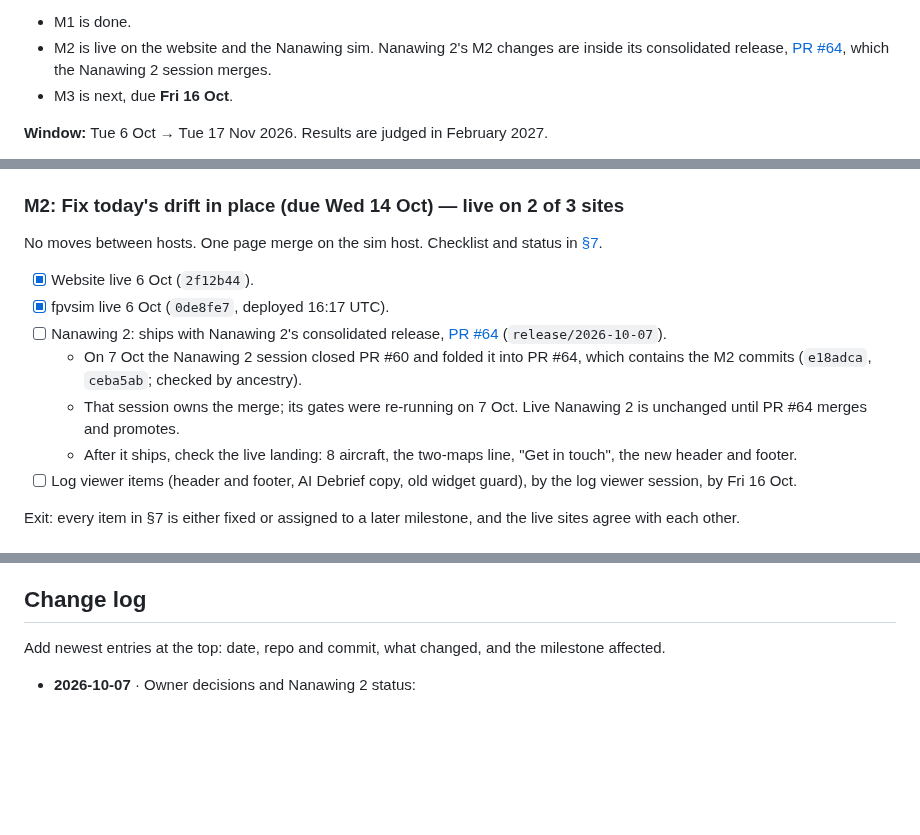
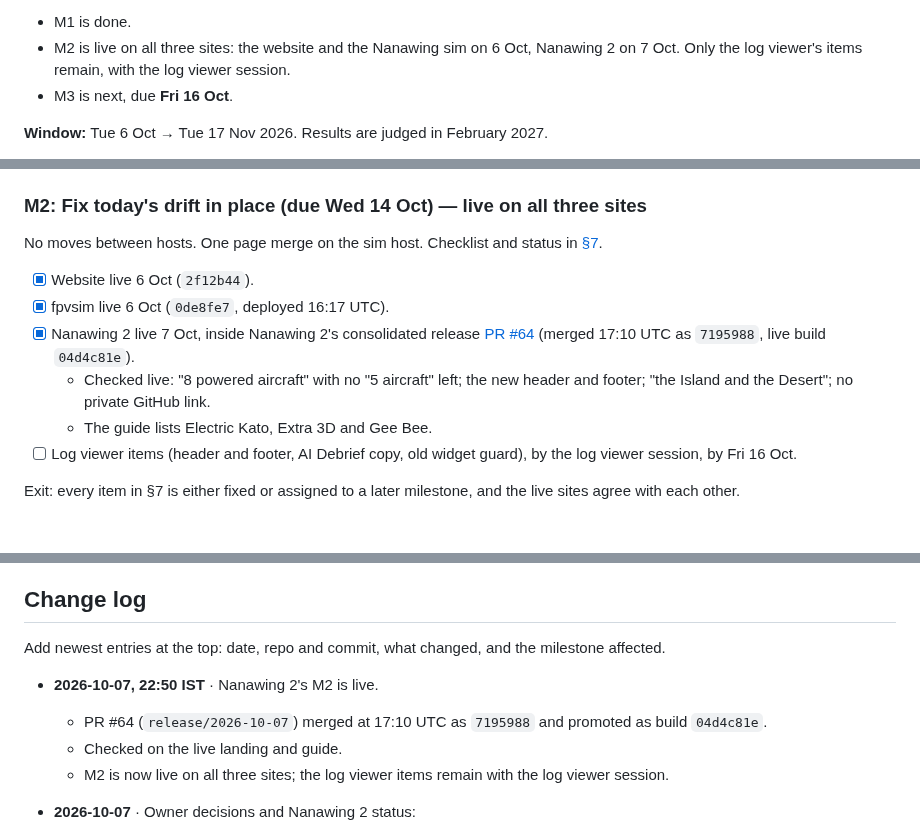
Before and after one commit to narenana/narenana-website, a Markdown page: docs/site-consolidation-plan.md, 3 parts joined by grey strips. GitHub-like rendering; blank space fills up the shorter version.

Commit message:
[skip ci] docs(plan): Nanawing 2 M2 live (PR #64, build 04d4c81e); M2 done on all three sites
Co-Authored-By: Claude Opus 5.5 <noreply@anthropic.com>

```diff
--- a/docs/site-consolidation-plan.md
+++ b/docs/site-consolidation-plan.md
@@ -4,5 +4,5 @@
 - M1 is done.
-- M2 is live on the website and the Nanawing sim. Nanawing 2's M2 changes are inside its consolidated release, [PR #64](https://github.com/narenana/nanawing2/pull/64), which the Nanawing 2 session merges.
+- M2 is live on all three sites: the website and the Nanawing sim on 6 Oct, Nanawing 2 on 7 Oct. Only the log viewer's items remain, with the log viewer session.
 - M3 is next, due **Fri 16 Oct**.
 
 **Window:** Tue 6 Oct → Tue 17 Nov 2026. Results are judged in February 2027.
@@ -144,16 +144,15 @@ Rough effort: M2 2–3 days, M3 5–7 days, M4 2–3 days, M5 4–6 days, M6 1
 - [x] Baseline numbers recorded ([§10](#10-measurement)).
 - [x] The "update this plan" rule added to all four repos (`CLAUDE.md` and `AGENTS.md`), as docs-only `[skip ci]` commits.
 
-### M2: Fix today's drift in place (due Wed 14 Oct) — live on 2 of 3 sites
+### M2: Fix today's drift in place (due Wed 14 Oct) — live on all three sites
 
 No moves between hosts. One page merge on the sim host. Checklist and status in [§7](#7-live-inconsistencies-to-fix-m2).
 
 - [x] Website live 6 Oct (`2f12b44`).
 - [x] fpvsim live 6 Oct (`0de8fe7`, deployed 16:17 UTC).
-- [ ] Nanawing 2: ships with Nanawing 2's consolidated release, [PR #64](https://github.com/narenana/nanawing2/pull/64) (`release/2026-10-07`).
-  - On 7 Oct the Nanawing 2 session closed PR #60 and folded it into PR #64, which contains the M2 commits (`e18adca`, `ceba5ab`; checked by ancestry).
-  - That session owns the merge; its gates were re-running on 7 Oct. Live Nanawing 2 is unchanged until PR #64 merges and promotes.
-  - After it ships, check the live landing: 8 aircraft, the two-maps line, "Get in touch", the new header and footer.
+- [x] Nanawing 2 live 7 Oct, inside Nanawing 2's consolidated release [PR #64](https://github.com/narenana/nanawing2/pull/64) (merged 17:10 UTC as `7195988`, live build `04d4c81e`).
+  - Checked live: "8 powered aircraft" with no "5 aircraft" left; the new header and footer; "the Island and the Desert"; no private GitHub link.
+  - The guide lists Electric Kato, Extra 3D and Gee Bee.
 - [ ] Log viewer items (header and footer, AI Debrief copy, old widget guard), by the log viewer session, by Fri 16 Oct.
 
 Exit: every item in §7 is either fixed or assigned to a later milestone, and the live sites agree with each other.
@@ -419,6 +418,11 @@ Log the cutover dates in GA4 and on `/stats`, so the comparison is honest.
 
 Add newest entries at the top: date, repo and commit, what changed, and the milestone affected.
 
+- **2026-10-07, 22:50 IST** · Nanawing 2's M2 is live.
+  - PR #64 (`release/2026-10-07`) merged at 17:10 UTC as `7195988` and promoted as build `04d4c81e`.
+  - Checked on the live landing and guide.
+  - M2 is now live on all three sites; the log viewer items remain with the log viewer session.
+
 - **2026-10-07** · Owner decisions and Nanawing 2 status:
   - The new aircraft is named **"WUDFLY Spectre"** everywhere, like the Sukhoi (see §7, Names).
   - Nanawing 2: the Nanawing 2 session folded PR #60 into its consolidated release, PR #64 (`release/2026-10-07`). Nanawing 2's M2 ships when that merges.
```
Also changed, not shown: other parts of docs/site-consolidation-plan.md (+3 -3 lines).
